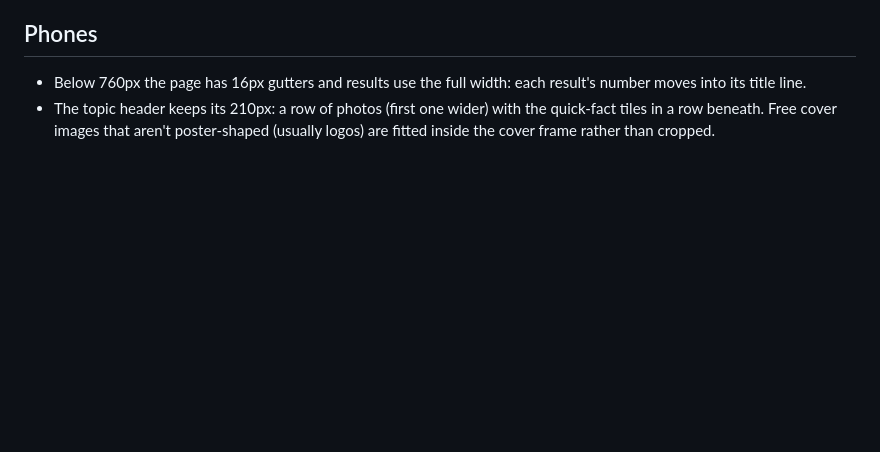
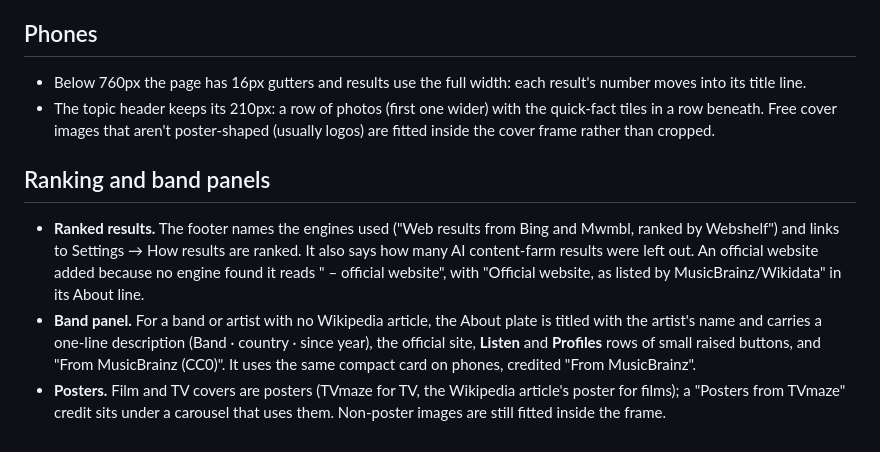
Before and after one commit to HoodedHacker32/webshelf, a Markdown page: DESIGN.md, the part around the change. GitHub-like rendering; blank space fills up the shorter version.

Commit message:
Docs: ranking, band panels and posters
Co-Authored-By: Claude Opus 5.5 <noreply@anthropic.com>

```diff
--- a/DESIGN.md
+++ b/DESIGN.md
@@ -392,3 +392,9 @@ When a search names something with a Wikipedia article (a person, place, work or
 
 - Below 760px the page has 16px gutters and results use the full width: each result's number moves into its title line.
 - The topic header keeps its 210px: a row of photos (first one wider) with the quick-fact tiles in a row beneath. Free cover images that aren't poster-shaped (usually logos) are fitted inside the cover frame rather than cropped.
+
+## Ranking and band panels
+
+- **Ranked results.** The footer names the engines used ("Web results from Bing and Mwmbl, ranked by Webshelf") and links to Settings → How results are ranked. It also says how many AI content-farm results were left out. An official website added because no engine found it reads "<Name> – official website", with "Official website, as listed by MusicBrainz/Wikidata" in its About line.
+- **Band panel.** For a band or artist with no Wikipedia article, the About plate is titled with the artist's name and carries a one-line description (Band · country · since year), the official site, **Listen** and **Profiles** rows of small raised buttons, and "From MusicBrainz (CC0)". It uses the same compact card on phones, credited "From MusicBrainz".
+- **Posters.** Film and TV covers are posters (TVmaze for TV, the Wikipedia article's poster for films); a "Posters from TVmaze" credit sits under a carousel that uses them. Non-poster images are still fitted inside the frame.
```
Also changed, not shown: WEBSHELF.md (+3 -0 lines).
